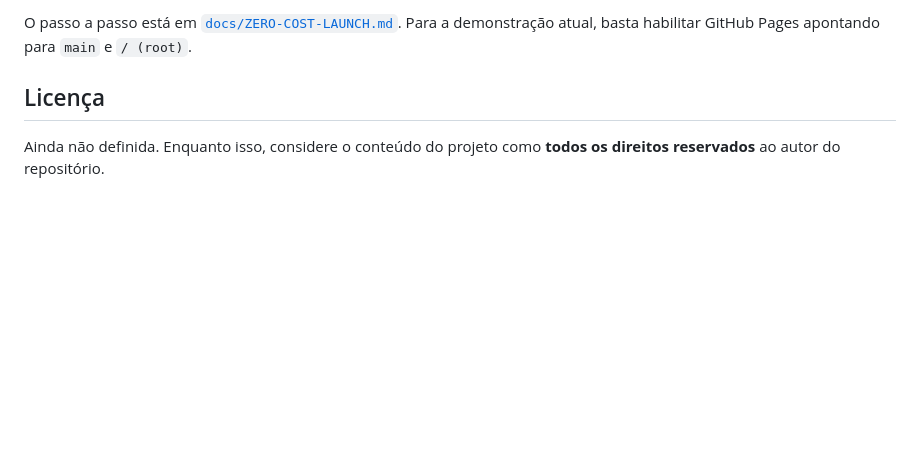
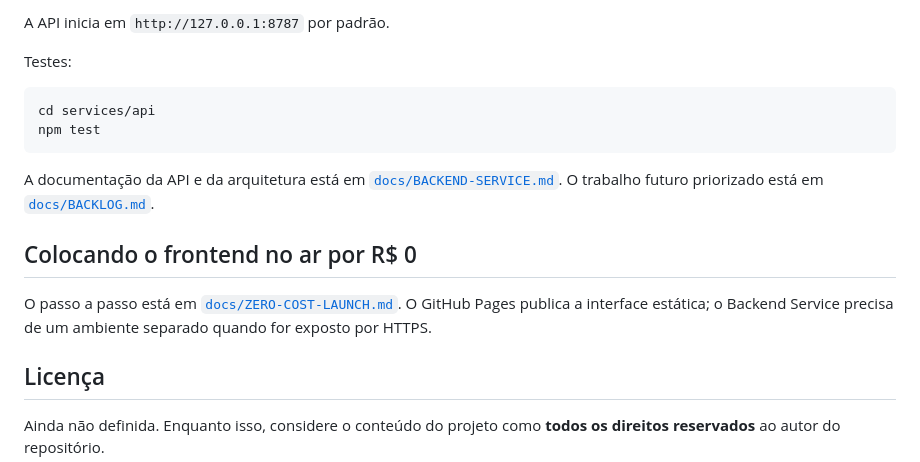
Before and after one commit to Bakurinha/Tramelyx, a Markdown page: README.md, the part around one of its changes. GitHub-like rendering; blank space fills up the shorter version.

````diff
--- a/README.md
+++ b/README.md
@@ -80,5 +94,18 @@ Depois abra `http://localhost:8080`.
 
-O passo a passo está em [`docs/ZERO-COST-LAUNCH.md`](docs/ZERO-COST-LAUNCH.md). Para a demonstração atual, basta habilitar GitHub Pages apontando para `main` e `/ (root)`.
+A API inicia em `http://127.0.0.1:8787` por padrão.
+
+Testes:
+
+```bash
+cd services/api
+npm test
+```
+
+A documentação da API e da arquitetura está em [`docs/BACKEND-SERVICE.md`](docs/BACKEND-SERVICE.md). O trabalho futuro priorizado está em [`docs/BACKLOG.md`](docs/BACKLOG.md).
+
+## Colocando o frontend no ar por R$ 0
+
+O passo a passo está em [`docs/ZERO-COST-LAUNCH.md`](docs/ZERO-COST-LAUNCH.md). O GitHub Pages publica a interface estática; o Backend Service precisa de um ambiente separado quando for exposto por HTTPS.
 
 ## Licença
 
````
Also changed, not shown: other parts of README.md (+25 -11 lines).
